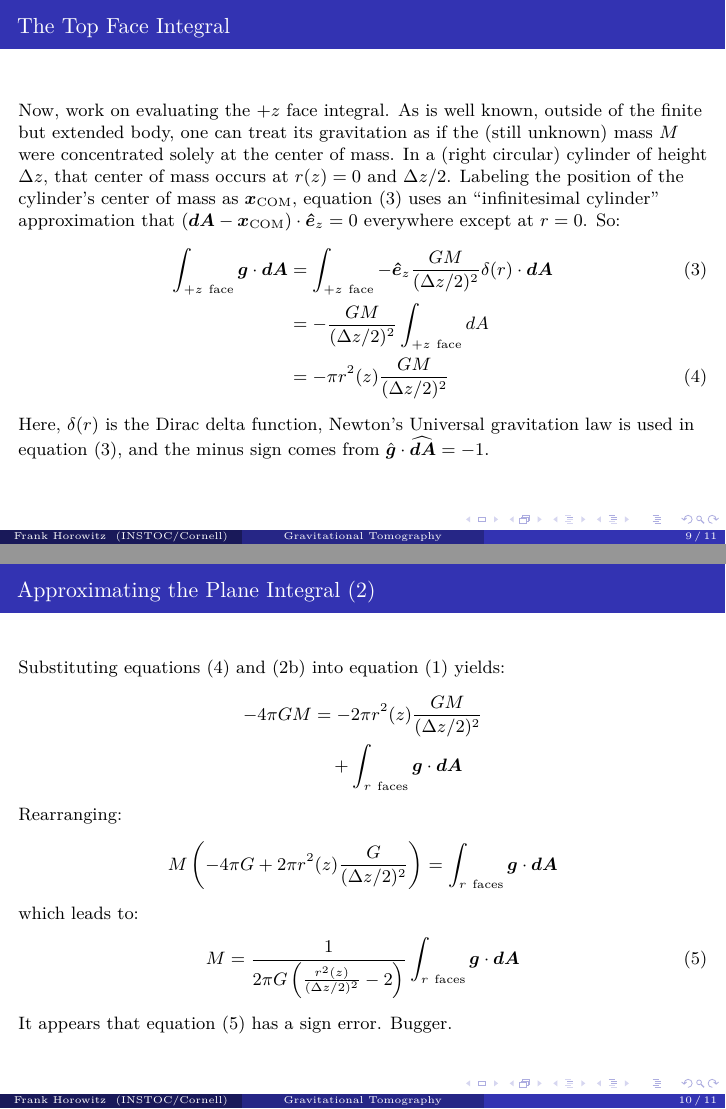
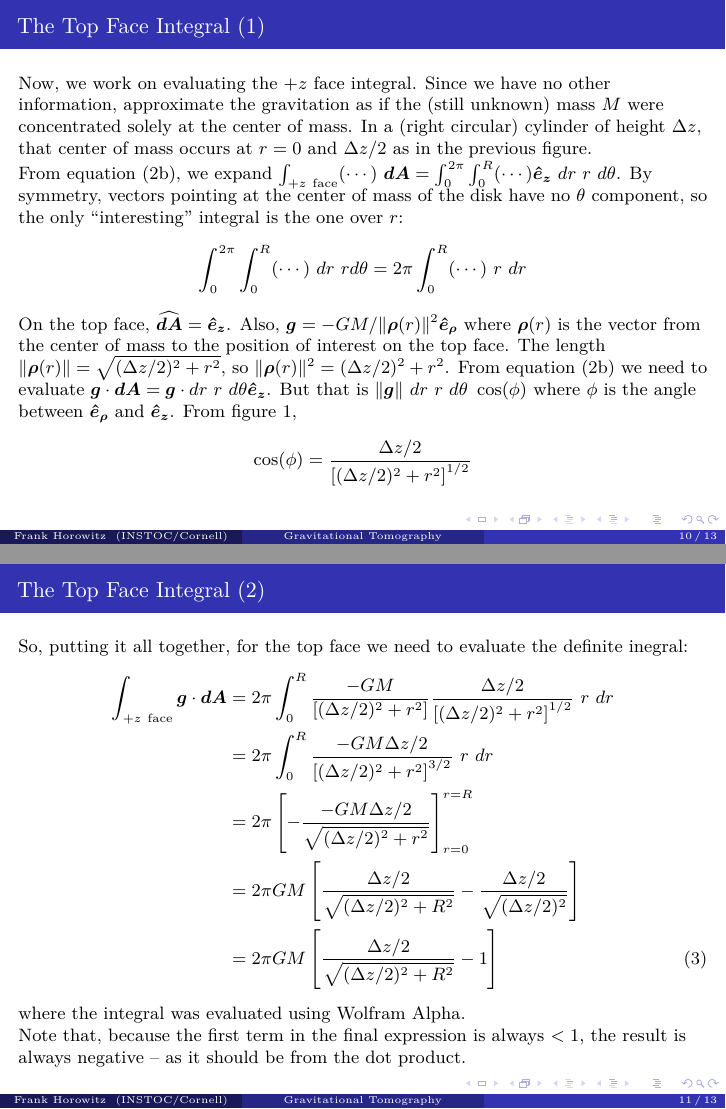
Before and after one commit to korin-worm-code/GravTomoPresentation, LaTeX slides (Radon.tex): pages 9 and 10 of 11 before the commit and pages 10 and 11 of 13 after it, joined at a grey line. Compiled offline with pdfLaTeX.

Commit message:
Some mods to the LaTeX source. These were actually completed several weeks ago...

```diff
--- a/Radon.tex
+++ b/Radon.tex
@@ -71,6 +71,7 @@
 \usepackage{lmodern} %Lucida Modern font...
 \usepackage{gensymb} %Get the bloody degree symbol...
 \usepackage[backend=biber,style=authoryear]{biblatex}
+\usepackage{caption}
 
 \usepackage{hyperref} %Typeset URLs correctly. Grrr.
 %\usepackage{breakurl} % Ditto. Double Grrrr.
@@ -199,17 +200,5 @@ The coordinate system. As usual, the $r$ and $dr$ vectors are in the radial dire
 \end{frame}
 
 \begin{frame}
-  \frametitle{The Top Face Integral}
+  \frametitle{Geometry of the Top Face}
 
-  Now, work on evaluating the $+z~\mathrm{face}$ integral. As is well known, outside of the finite but extended body,
-  one can treat its gravitation as if the (still unknown) mass $M$ were concentrated solely at the center of mass. In a (right circular)
-  cylinder of height $\Delta z$, that center of mass occurs at $r(z)=0$ and $\Delta z/2$. Labeling the
-  position of the cylinder's center of mass as $\vect{x}_\mathrm{COM}$, equation \eqref{eq:NewtonianGrav} uses an
-  ``infinitesimal cylinder''  approximation that $(\vect{dA} - \vect{x}_\mathrm{COM}) \cdot \vect{\hat{e}}_z = 0$ everywhere except at $r=0$.
-    So:
-  \begin{align}
-    \int_{+z~\mathrm{face}} \vect{g} \cdot  \vect{dA} &= \int_{+z~\mathrm{face}} -\vect{\hat{e}}_z \frac{GM}{(\Delta z / 2)^2}  \delta(r) \cdot \vect{dA} \label{eq:NewtonianGrav} \\
-                                                   &= -\frac{GM}{(\Delta z / 2)^2} \int_{+z~\mathrm{face}} dA \nonumber\\
-                                                   &=   -\pi r^2(z) \frac{GM}{(\Delta z / 2)^2} \label{eq:TopFaceIntegral}
-  \end{align}
-  Here, $\delta(r)$ is the Dirac delta function, Newton's Universal gravitation law is used in equation \eqref{eq:NewtonianGrav}, and the minus sign comes from $\hat{\vect{g}} \cdot \widehat{\vect{dA}} = -1$.
@@ -217,22 +217,73 @@ The coordinate system. As usual, the $r$ and $dr$ vectors are in the radial dire
+\begin{frame}
+  \frametitle{The Top Face Integral (1)}
+   Now, we work on evaluating the $+z~\mathrm{face}$ integral. Since we have no other information, approximate the
+   gravitation as if the (still unknown) mass $M$ were concentrated solely at the center of mass. In a (right circular)
+   cylinder of height $\Delta z$, that center of mass occurs at $r=0$ and $\Delta z/2$ as in the previous figure.
+
+   From equation \eqref{eq:TopBottom}, we expand $\int_{+z~\mathrm{face}} (\cdots)\ \vect{dA} = \int_0^{2\pi} \int_0^R (\cdots) \vect{\hat{e}_z}\ dr\ r\ d\theta$. By symmetry, vectors pointing at the center of mass of the disk have no $\theta$ component, so the only ``interesting'' integral is the one over $r$:
+   \[
+     \int_0^{2\pi}  \int_0^R (\cdots)\ dr\ r\/d\theta = 2\pi \int_0^R (\cdots)\ r\ dr
+   \]
+   On the top face, $\vect{\widehat{dA}} = \vect{\hat{e}_z}$. Also, $\vect{g} = -GM/\|\vect{\rho}(r)\|^2 \vect{\hat{e}_\rho}$ where $\vect{\rho}(r)$ is the vector from the center of mass to the position of interest on the top face. The length $\|\vect{\rho}(r)\| = \sqrt{(\Delta z/2)^2 + r^2}$, so $\|\vect{\rho}(r)\|^2 = (\Delta z/2)^2 + r^2$.
+   From equation \eqref{eq:TopBottom} we need to evaluate $\vect{g} \cdot \vect{dA} = \vect{g} \cdot dr\ r\ d\theta \vect{\hat{e}_z}$. But that is $\|\vect{g}\|\ dr\ r\ d\theta\  \cos(\phi)$ where $\phi$ is the angle between $\vect{\hat{e}_\rho}$ and $\vect{\hat{e}_z}$. From figure \ref{fig:TopFaceGeom},
+   \[ \cos(\phi) = \frac{\Delta z/2}{\left [  (\Delta z/2)^2 + r^2 \right ]^{1/2}}
+   \]
+
+ \end{frame}
+
+ \begin{frame}
+   \frametitle{The Top Face Integral (2)}
+   So, putting it all together, for the top face we need to evaluate the definite inegral:
+   \begin{align}
+     \int_{+z~\mathrm{face}} \vect{g} \cdot \vect{dA} &= 2\pi \int_0^R \frac{-G M}{\left[(\Delta z/2)^2 + r^2\right]} \frac{\Delta z/2}{\left [  (\Delta z/2)^2 + r^2 \right ]^{1/2}} \ r\ dr \nonumber\\
+     \ &=2\pi \int_0^R \frac{-G M \Delta z/2}{\left [  (\Delta z/2)^2 + r^2 \right ]^{3/2}} \ r\ dr\nonumber\\
+     \ &=2\pi \left[ -\frac{-G M \Delta z/2}{\sqrt{(\Delta z/2)^2 + r^2}} \right]_{r=0}^{r=R}\nonumber\\
+     \ &=2\pi G M \left[ \frac{\Delta z/2}{\sqrt{(\Delta z/2)^2 + R^2}} - \frac{\Delta z/2}{\sqrt{(\Delta z/2)^2}}\right]\nonumber\\
+     \ &=2\pi G M \left[ \frac{\Delta z/2}{\sqrt{(\Delta z/2)^2 + R^2}} - 1\right]
+         \label{eq:TopFaceIntegral}
+   \end{align}
+   where the integral was evaluated using Wolfram Alpha.
+
+   Note that, because the first term in the final expression is always $< 1$, the result is always negative -- as it should be from the dot product.
+
+ \end{frame}
+
+
+
+% \begin{frame}
+%   \frametitle{The Top Face Integral}
+
+%   Now, work on evaluating the $+z~\mathrm{face}$ integral. As is well known, outside of the finite but extended body,
+%   one can treat its gravitation as if the (still unknown) mass $M$ were concentrated solely at the center of mass. In a (right circular)
+%   cylinder of height $\Delta z$, that center of mass occurs at $r(z)=0$ and $\Delta z/2$. Labeling the
+%   position of the cylinder's center of mass as $\vect{x}_\mathrm{COM}$, equation \eqref{eq:NewtonianGrav} uses an
+%   ``infinitesimal cylinder''  approximation that $(\vect{dA} - \vect{x}_\mathrm{COM}) \cdot \vect{\hat{e}}_z = 0$ everywhere except at $r=0$.
+%     So:
+%   \begin{align}
+%     \int_{+z~\mathrm{face}} \vect{g} \cdot  \vect{dA} &= \int_{+z~\mathrm{face}} -\vect{\hat{e}}_z \frac{GM}{(\Delta z / 2)^2}  \delta(r) \cdot \vect{dA} \label{eq:NewtonianGrav} \\
+%                                                    &= -\frac{GM}{(\Delta z / 2)^2} \int_{+z~\mathrm{face}} dA \nonumber\\
+%                                                    &=   -\pi r^2(z) \frac{GM}{(\Delta z / 2)^2} \label{eq:TopFaceIntegral}
+%   \end{align}
+%   Here, $\delta(r)$ is the Dirac delta function, Newton's Universal gravitation law is used in equation \eqref{eq:NewtonianGrav}, and the minus sign comes from $\hat{\vect{g}} \cdot \widehat{\vect{dA}} = -1$.
+% \end{frame}
 
 \begin{frame}
   \frametitle{Approximating the Plane Integral (2)}
   Substituting equations \eqref{eq:TopFaceIntegral} and  \eqref{eq:TopBottom} into equation \eqref{eq:GaussLaw} yields:
   \begin{align*}
-    -4 \pi G M &= -2 \pi r^2(z) \frac{GM}{(\Delta z / 2)^2} \\
+    -4 \pi G M &= 4\pi G M \left[ \frac{\Delta z/2}{\sqrt{(\Delta z/2)^2 + R^2}} - 1\right]\\
                &\quad + \int_{r~\mathrm{faces}} \vect{g} \cdot  \vect{dA}
   \end{align*}
   Rearranging:
   \begin{align*}
-    M \left(-4 \pi G +  2 \pi r^2(z) \frac{G}{(\Delta z / 2)^2}
-    \right) & = \int_{r~\mathrm{faces}} \vect{g} \cdot  \vect{dA}
+    -4 \pi G M \left[ 1 + \frac{\Delta z/2}{\sqrt{(\Delta z/2)^2 + R^2}} - 1\right]
+    & = \int_{r~\mathrm{faces}} \vect{g} \cdot  \vect{dA}
   \end{align*}
   which leads to:
   \begin{align}
-    M  & =\frac{1}{2 \pi G \left( \frac{r^2(z)}{(\Delta z / 2)^2} -2
-    \right)} \int_{r~\mathrm{faces}} \vect{g} \cdot  \vect{dA} \label{eq:FinalM}
+    M  & = \frac{-1}{4 \pi G} \frac{\sqrt{(\Delta z/2)^2 + R^2}}{\Delta z/2} \int_{r~\mathrm{faces}} \vect{g} \cdot  \vect{dA} \label{eq:FinalM}
   \end{align}
-It appears that equation \eqref{eq:FinalM} has a sign error. Bugger.
+Because the dot product is negative, the resulting $M$ is positive. Phew.
 
 \end{frame}
 
```
Also changed, not shown: Radon.tex (15 more changed lines).
